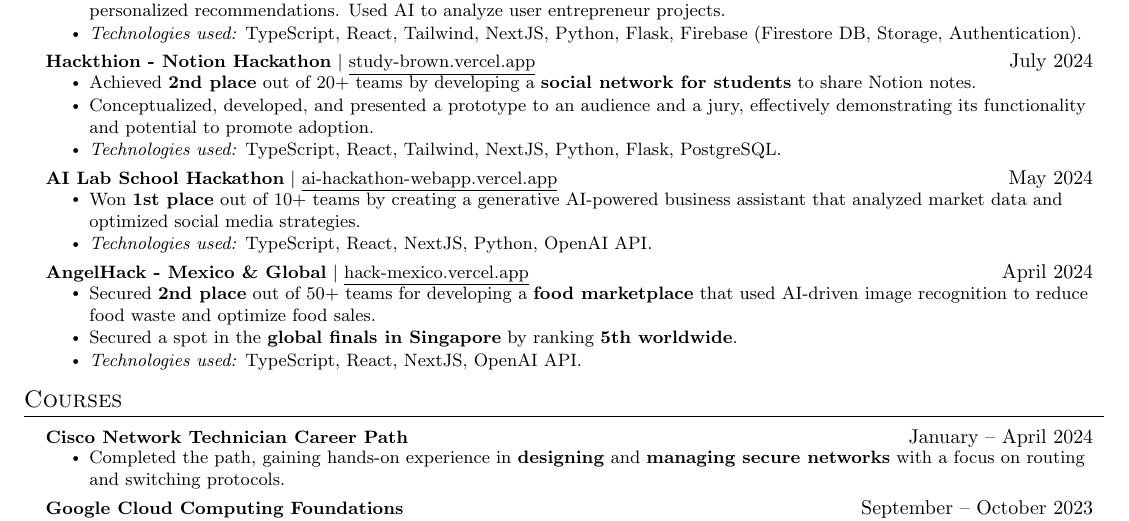
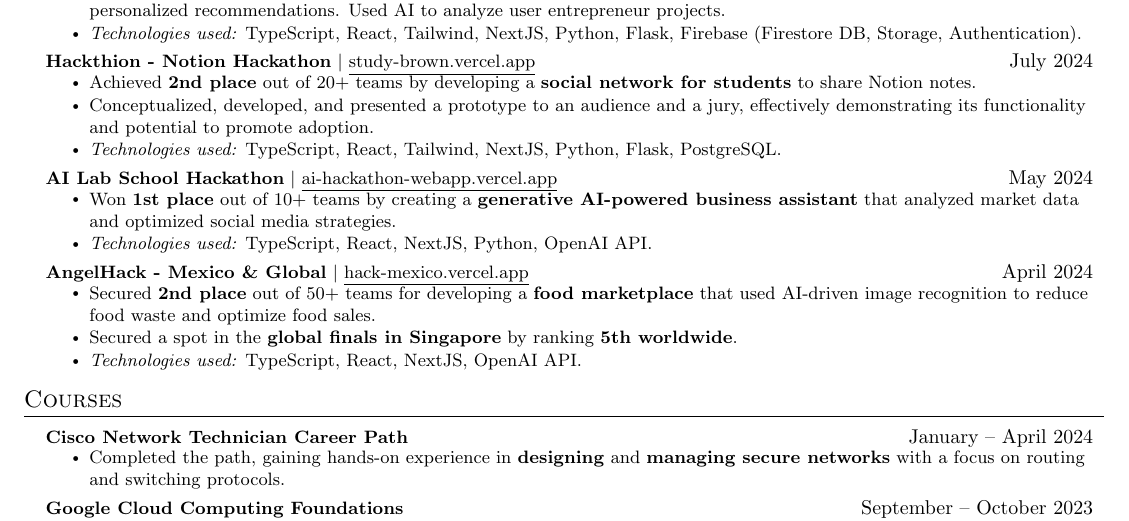
Before and after one commit to AlexGrim12/Resume, a LaTeX CV (resume.tex): part of the page, cut so that both start at the same text. Compiled offline with pdfLaTeX.

Commit message:
Update resume files and fix formatting issues

```diff
--- a/resume.tex
+++ b/resume.tex
@@ -184,7 +184,7 @@
 \resumeProjectHeading
 {\textbf{AI Lab School Hackathon} {$ | $} {\href{https://ai-hackathon-webapp.vercel.app/} {\underline{ai-hackathon-webapp.vercel.app}}}}{May 2024}
 \resumeItemListStart
-\resumeItem{Won \textbf{1st place} out of 10+ teams by creating a generative AI-powered business assistant that analyzed market data and optimized social media strategies.}
+\resumeItem{Won \textbf{1st place} out of 10+ teams by creating a \textbf{generative AI-powered business assistant} that analyzed market data and optimized social media strategies.}
 \resumeItem{\textit{Technologies used:} TypeScript, React, NextJS, Python, OpenAI API.}
 \resumeItemListEnd
 
```
Also changed, not shown: resume.pdf, 3 other files.
